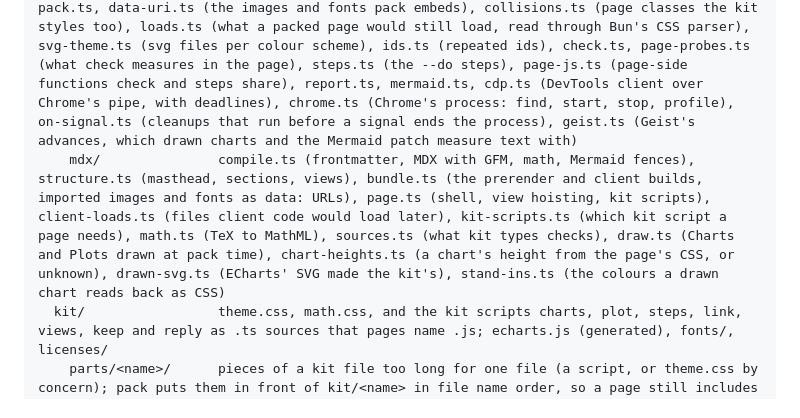
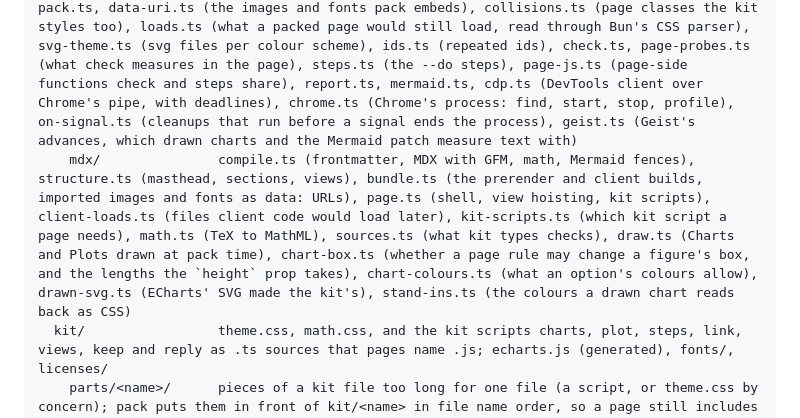
Before and after one commit to barisgit/explainer-skill, a Markdown page: AGENTS.md, the part around one of its changes. GitHub-like rendering.

```diff
--- a/AGENTS.md
+++ b/AGENTS.md
@@ -15,7 +15,7 @@ skills/explainer/      the installable skill, copied as-is by installers: no dot
   example/             the example page: page.mdx and the model it imports (typechecked with the kit)
   cli.ts               thin entry: Bun check, then imports src/main.ts (erasable syntax only, so node can run it far enough to explain)
   src/                 main.ts (dispatch, help), commands.ts (one spec per command), paths.ts, kit.ts (kit file names, TypeScript to script, the kit's CSS layer, labels), pack.ts, data-uri.ts (the images and fonts pack embeds), collisions.ts (page classes the kit styles too), loads.ts (what a packed page would still load, read through Bun's CSS parser), svg-theme.ts (svg files per colour scheme), ids.ts (repeated ids), check.ts, page-probes.ts (what check measures in the page), steps.ts (the --do steps), page-js.ts (page-side functions check and steps share), report.ts, mermaid.ts, cdp.ts (DevTools client over Chrome's pipe, with deadlines), chrome.ts (Chrome's process: find, start, stop, profile), on-signal.ts (cleanups that run before a signal ends the process), geist.ts (Geist's advances, which drawn charts and the Mermaid patch measure text with)
-    mdx/               compile.ts (frontmatter, MDX with GFM, math, Mermaid fences), structure.ts (masthead, sections, views), bundle.ts (the prerender and client builds, imported images and fonts as data: URLs), page.ts (shell, view hoisting, kit scripts), client-loads.ts (files client code would load later), kit-scripts.ts (which kit script a page needs), math.ts (TeX to MathML), sources.ts (what kit types checks), draw.ts (Charts and Plots drawn at pack time), chart-heights.ts (a chart's height from the page's CSS, or unknown), drawn-svg.ts (ECharts' SVG made the kit's), stand-ins.ts (the colours a drawn chart reads back as CSS)
+    mdx/               compile.ts (frontmatter, MDX with GFM, math, Mermaid fences), structure.ts (masthead, sections, views), bundle.ts (the prerender and client builds, imported images and fonts as data: URLs), page.ts (shell, view hoisting, kit scripts), client-loads.ts (files client code would load later), kit-scripts.ts (which kit script a page needs), math.ts (TeX to MathML), sources.ts (what kit types checks), draw.ts (Charts and Plots drawn at pack time), chart-box.ts (whether a page rule may change a figure's box, and the lengths the `height` prop takes), chart-colours.ts (what an option's colours allow), drawn-svg.ts (ECharts' SVG made the kit's), stand-ins.ts (the colours a drawn chart reads back as CSS)
   kit/                 theme.css, math.css, and the kit scripts charts, plot, steps, link, views, keep and reply as .ts sources that pages name .js; echarts.js (generated), fonts/, licenses/
     parts/<name>/      pieces of a kit file too long for one file (a script, or theme.css by concern); pack puts them in front of kit/<name> in file name order, so a page still includes one file; pack also runs charts/option.ts and plot/draw.ts itself (src/kit.ts runKitPart) to draw figures
     components/        what pages import from "kit": one Preact module per component, re-exported by index.ts (whose header is kit page); parts/ holds Explore's and Records' pieces (records-view.tsx draws a view model, records-island.tsx is its client side) and number formats
```
Also changed, not shown: other parts of AGENTS.md (+1 -1 lines), CHANGELOG.md (+4 -4 lines).
